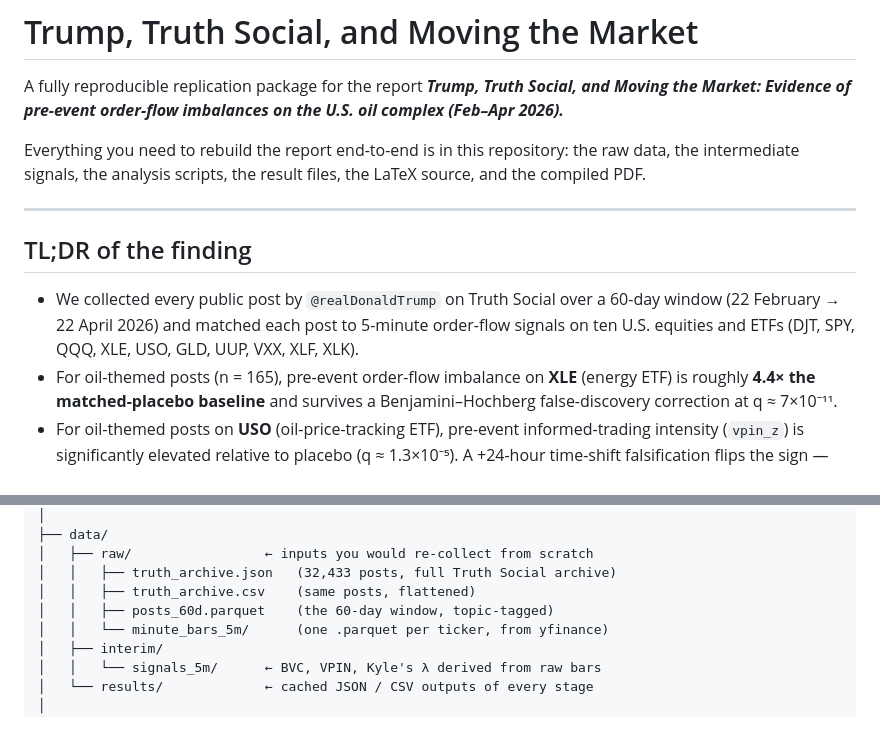
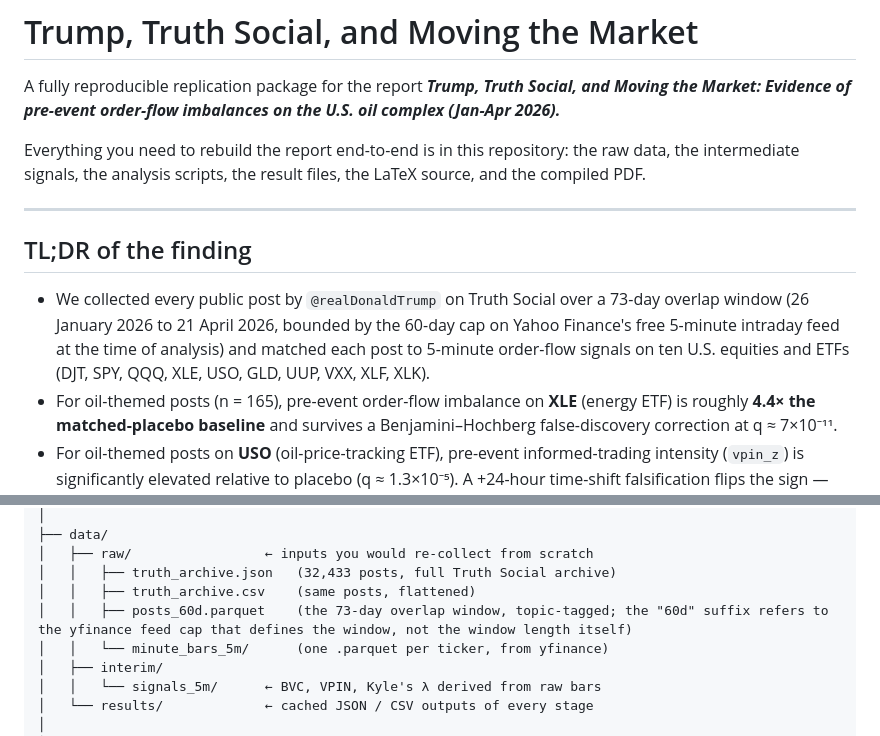
Before and after one commit to timothyjgraham/trump-truth-social-replication, a Markdown page: README.md, 2 parts joined by grey strips. GitHub-like rendering.

Commit message:
README: correct study window to 26 Jan - 21 Apr 2026 (73 days)
The README previously described the window as 60 days, 22 Feb - 22 Apr
2026. The actual window the report and the data use is the 73-day
overlap from 26 January 2026 to 21 April 2026, bounded by the
60-day yfinance free-feed cap at the time of collection. The
report.tex, posts_60d.parquet, and downstream results all use the
73-day window. This commit fixes the README to match. No code or
data changes.

```diff
--- a/README.md
+++ b/README.md
@@ -2,7 +2,7 @@
 
 A fully reproducible replication package for the report **_Trump, Truth Social,
 and Moving the Market: Evidence of pre-event order-flow imbalances on the U.S.
-oil complex (Feb–Apr 2026)._**
+oil complex (Jan-Apr 2026)._**
 
 Everything you need to rebuild the report end-to-end is in this repository:
 the raw data, the intermediate signals, the analysis scripts, the result
@@ -13,9 +13,11 @@ files, the LaTeX source, and the compiled PDF.
 ## TL;DR of the finding
 
 - We collected every public post by `@realDonaldTrump` on Truth Social over
-  a 60-day window (22 February → 22 April 2026) and matched each post to
-  5-minute order-flow signals on ten U.S. equities and ETFs (DJT, SPY, QQQ,
-  XLE, USO, GLD, UUP, VXX, XLF, XLK).
+  a 73-day overlap window (26 January 2026 to 21 April 2026, bounded by
+  the 60-day cap on Yahoo Finance's free 5-minute intraday feed at the
+  time of analysis) and matched each post to 5-minute order-flow signals
+  on ten U.S. equities and ETFs (DJT, SPY, QQQ, XLE, USO, GLD, UUP, VXX,
+  XLF, XLK).
 - For oil-themed posts (n = 165), pre-event order-flow imbalance on **XLE**
   (energy ETF) is roughly **4.4× the matched-placebo baseline** and survives
   a Benjamini–Hochberg false-discovery correction at q ≈ 7×10⁻¹¹.
@@ -71,7 +73,7 @@ trump-truth-social-replication/
 │   ├── raw/                 ← inputs you would re-collect from scratch
 │   │   ├── truth_archive.json   (32,433 posts, full Truth Social archive)
 │   │   ├── truth_archive.csv    (same posts, flattened)
-│   │   ├── posts_60d.parquet    (the 60-day window, topic-tagged)
+│   │   ├── posts_60d.parquet    (the 73-day overlap window, topic-tagged; the "60d" suffix refers to the yfinance feed cap that defines the window, not the window length itself)
 │   │   └── minute_bars_5m/      (one .parquet per ticker, from yfinance)
 │   ├── interim/
 │   │   └── signals_5m/      ← BVC, VPIN, Kyle's λ derived from raw bars
```
